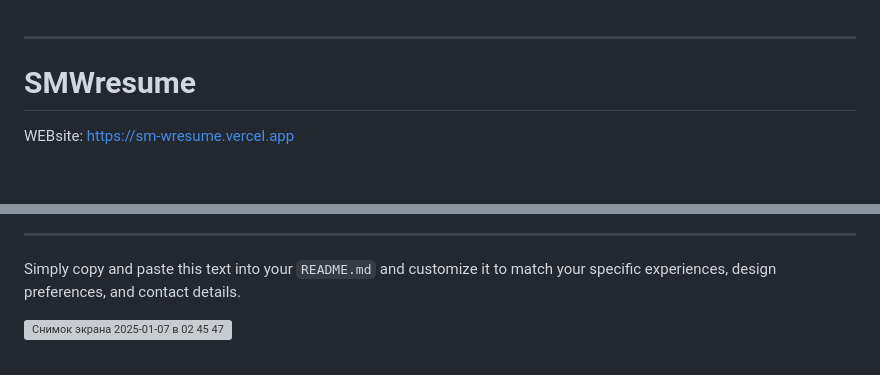
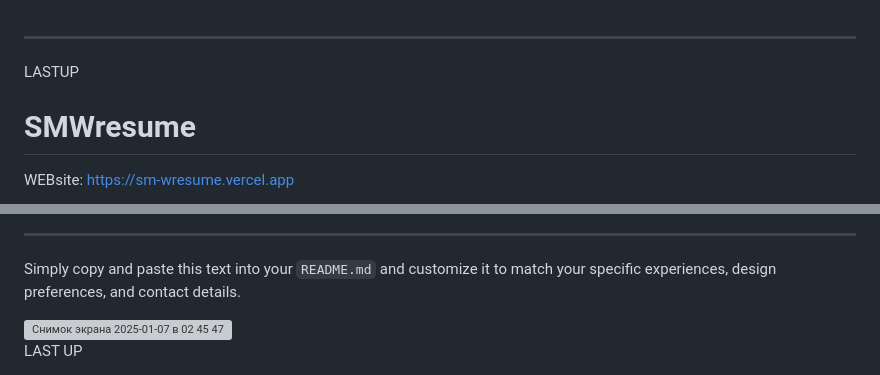
Before and after one commit to smworklair/SMWresume, a Markdown page: LastREADME.md, 2 parts joined by grey strips. Rendered like a GitHub page; blank space fills up the shorter version; grey boxes are pictures that could not be loaded.

```diff
--- a/README.md
+++ b/LastREADME.md
@@ -1,4 +1,5 @@
 --------------------------------------------------------------------------------
+LASTUP
 # SMWresume
 
    WEBsite:
@@ -100,3 +101,6 @@ If you have any questions or feedback, feel free to reach out via:
 Simply copy and paste this text into your `README.md` and customize it to match your specific experiences, design preferences, and contact details.
 
 <img width="1440" alt="Снимок экрана 2025-01-07 в 02 45 47" src="https://github.com/user-attachments/assets/cb77ba78-88af-4637-a27b-5293ed9c6b2c" />
+
+
+LAST UP
```
